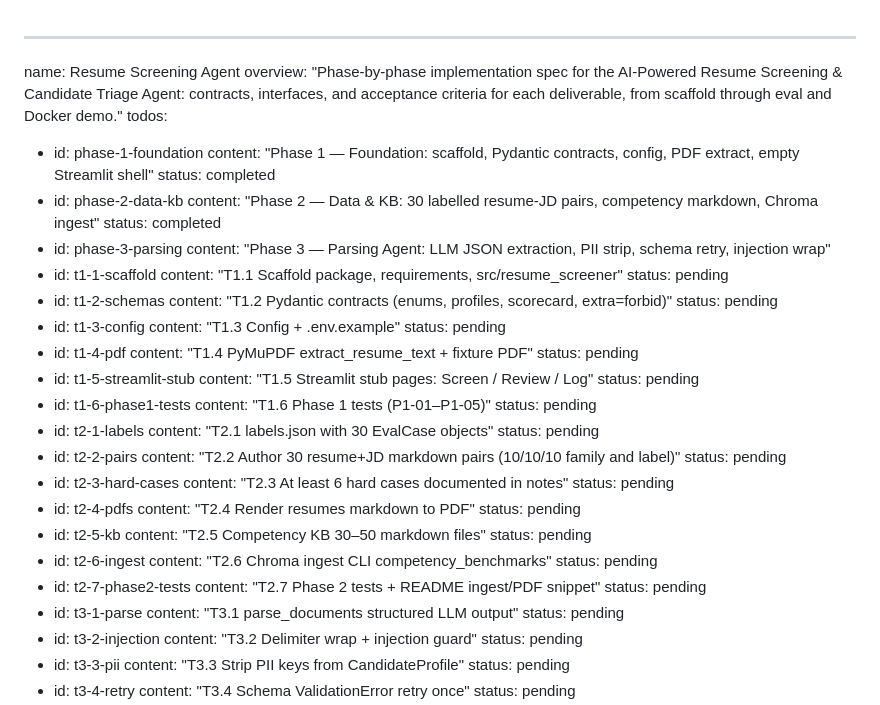
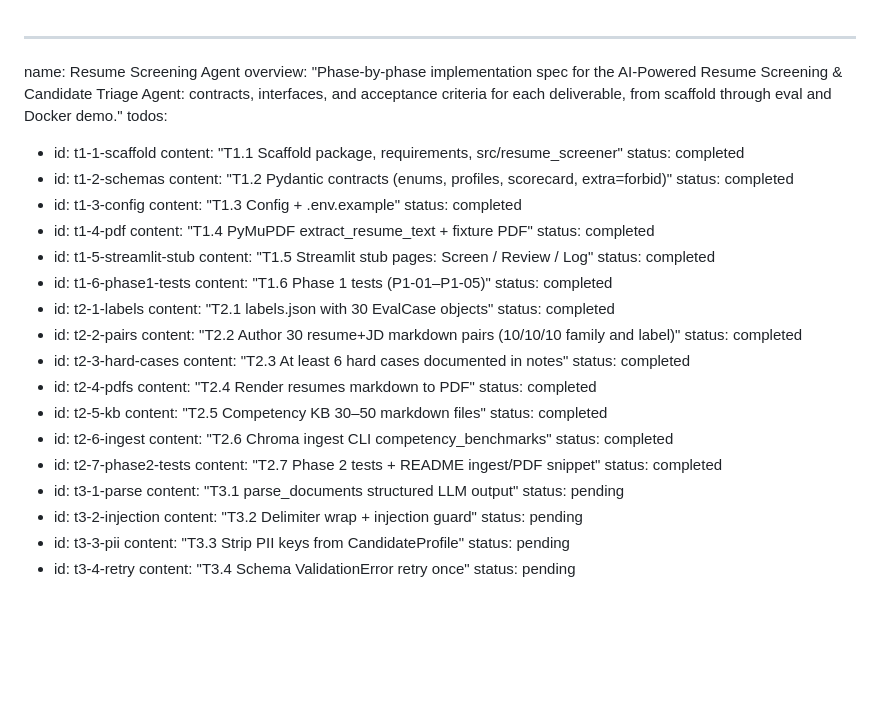
Before and after one commit to eswarkrishna/AgenticAI-Capstone, a Markdown page: resume_screening_agent_2d4a88b8.plan.md, the part around the change. Drawn GitHub-style; blank space fills up the shorter version.

```diff
--- a/resume_screening_agent_2d4a88b8.plan.md
+++ b/resume_screening_agent_2d4a88b8.plan.md
@@ -2,53 +2,45 @@
 name: Resume Screening Agent
 overview: "Phase-by-phase implementation spec for the AI-Powered Resume Screening & Candidate Triage Agent: contracts, interfaces, and acceptance criteria for each deliverable, from scaffold through eval and Docker demo."
 todos:
-  - id: phase-1-foundation
-    content: "Phase 1 — Foundation: scaffold, Pydantic contracts, config, PDF extract, empty Streamlit shell"
-    status: completed
-  - id: phase-2-data-kb
-    content: "Phase 2 — Data & KB: 30 labelled resume-JD pairs, competency markdown, Chroma ingest"
-    status: completed
-  - id: phase-3-parsing
-    content: "Phase 3 — Parsing Agent: LLM JSON extraction, PII strip, schema retry, injection wrap"
   - id: t1-1-scaffold
     content: "T1.1 Scaffold package, requirements, src/resume_screener"
-    status: pending
+    status: completed
   - id: t1-2-schemas
     content: "T1.2 Pydantic contracts (enums, profiles, scorecard, extra=forbid)"
-    status: pending
+    status: completed
   - id: t1-3-config
     content: "T1.3 Config + .env.example"
-    status: pending
+    status: completed
   - id: t1-4-pdf
     content: "T1.4 PyMuPDF extract_resume_text + fixture PDF"
-    status: pending
+    status: completed
   - id: t1-5-streamlit-stub
     content: "T1.5 Streamlit stub pages: Screen / Review / Log"
-    status: pending
+    status: completed
   - id: t1-6-phase1-tests
     content: "T1.6 Phase 1 tests (P1-01–P1-05)"
-    status: pending
+    status: completed
   - id: t2-1-labels
     content: "T2.1 labels.json with 30 EvalCase objects"
-    status: pending
+    status: completed
   - id: t2-2-pairs
     content: "T2.2 Author 30 resume+JD markdown pairs (10/10/10 family and label)"
-    status: pending
+    status: completed
   - id: t2-3-hard-cases
     content: "T2.3 At least 6 hard cases documented in notes"
-    status: pending
+    status: completed
   - id: t2-4-pdfs
     content: "T2.4 Render resumes markdown to PDF"
-    status: pending
+    status: completed
   - id: t2-5-kb
     content: "T2.5 Competency KB 30–50 markdown files"
-    status: pending
+    status: completed
   - id: t2-6-ingest
     content: "T2.6 Chroma ingest CLI competency_benchmarks"
-    status: pending
+    status: completed
   - id: t2-7-phase2-tests
     content: "T2.7 Phase 2 tests + README ingest/PDF snippet"
-    status: pending
+    status: completed
   - id: t3-1-parse
     content: "T3.1 parse_documents structured LLM output"
     status: pending
```
Also changed, not shown: TASKS.md (+17 -15 lines).
